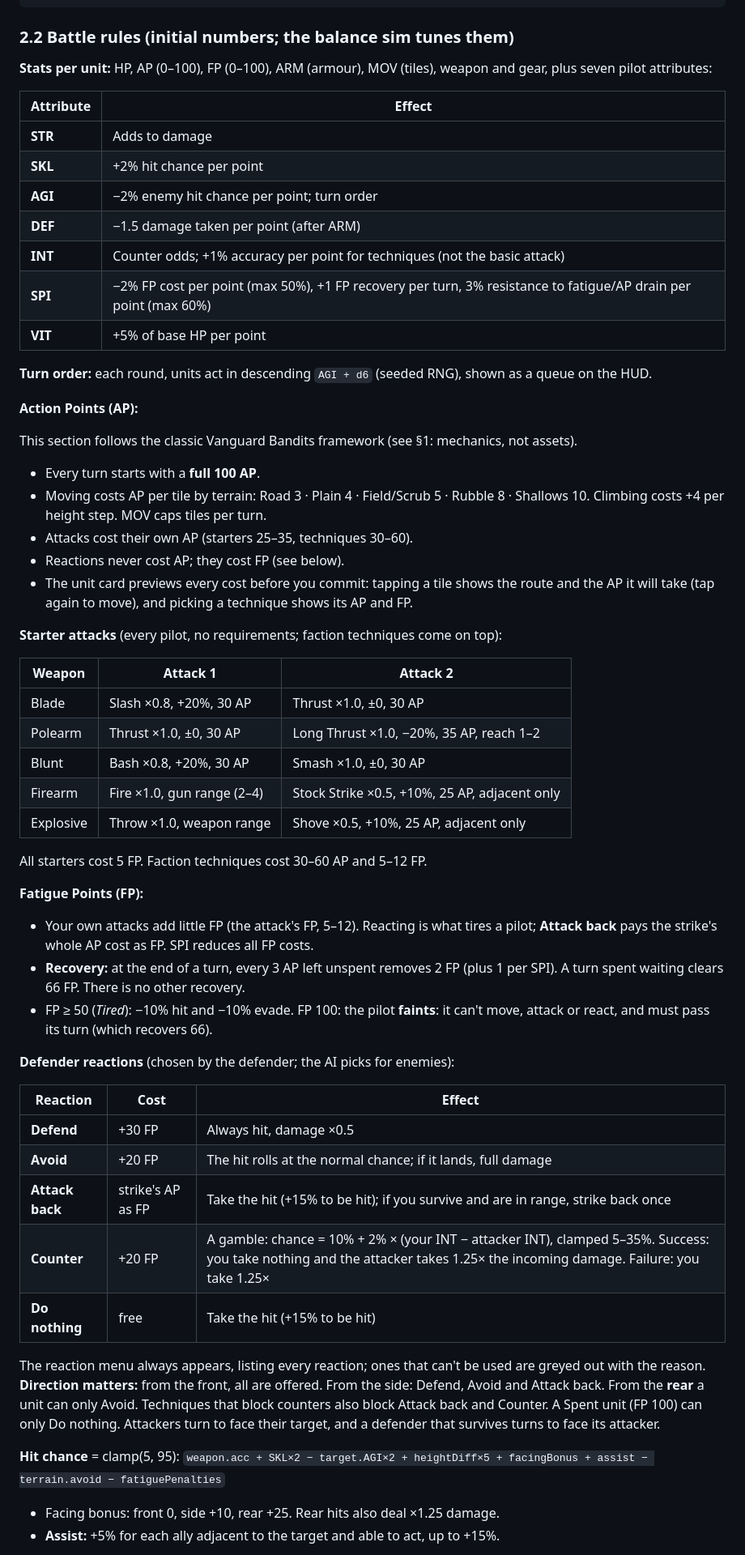
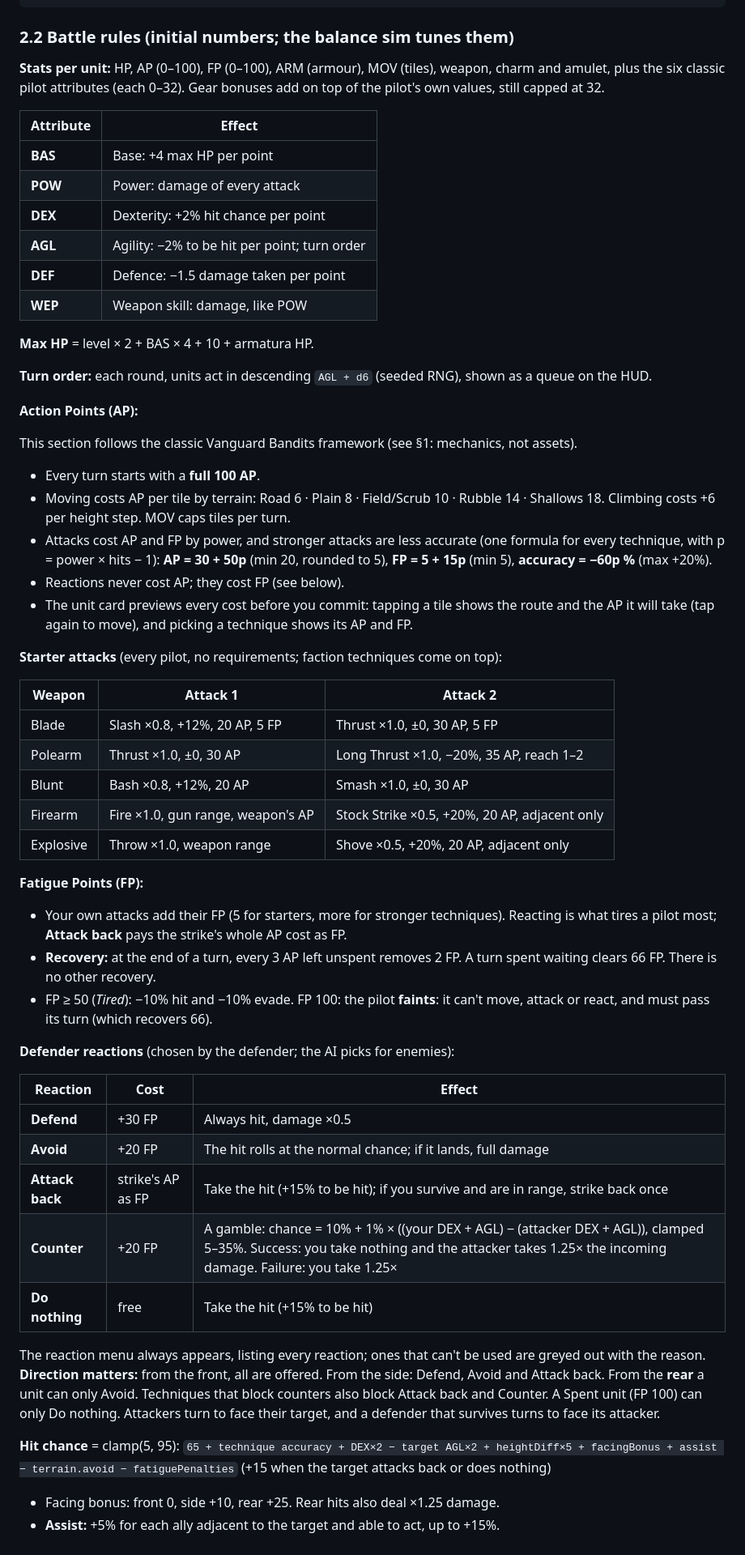
Before and after one commit to JordanKVLR/1565-La-Val-Bandit, a Markdown page: docs/PLAN.md, the part around one of its changes. Shown at 81% size. Drawn GitHub-style.

```diff
--- a/docs/PLAN.md
+++ b/docs/PLAN.md
@@ -53,20 +53,22 @@ Story scene (isometric diorama + portrait dialogue, choices)
 
 ### 2.2 Battle rules (initial numbers; the balance sim tunes them)
 
-**Stats per unit:** HP, AP (0–100), FP (0–100), ARM (armour), MOV (tiles), weapon and gear, plus
-seven pilot attributes:
+**Stats per unit:** HP, AP (0–100), FP (0–100), ARM (armour), MOV (tiles), weapon, charm and
+amulet, plus the six classic pilot attributes (each 0–32). Gear bonuses add on top of the pilot's
+own values, still capped at 32.
 
-| Attribute | Effect                                                                                                          |
-| --------- | --------------------------------------------------------------------------------------------------------------- |
-| **STR**   | Adds to damage                                                                                                  |
-| **SKL**   | +2% hit chance per point                                                                                        |
-| **AGI**   | −2% enemy hit chance per point; turn order                                                                      |
-| **DEF**   | −1.5 damage taken per point (after ARM)                                                                         |
-| **INT**   | Counter odds; +1% accuracy per point for techniques (not the basic attack)                                      |
-| **SPI**   | −2% FP cost per point (max 50%), +1 FP recovery per turn, 3% resistance to fatigue/AP drain per point (max 60%) |
-| **VIT**   | +5% of base HP per point                                                                                        |
+| Attribute | Effect                                       |
+| --------- | -------------------------------------------- |
+| **BAS**   | Base: +4 max HP per point                    |
+| **POW**   | Power: damage of every attack                |
+| **DEX**   | Dexterity: +2% hit chance per point          |
+| **AGL**   | Agility: −2% to be hit per point; turn order |
+| **DEF**   | Defence: −1.5 damage taken per point         |
+| **WEP**   | Weapon skill: damage, like POW               |
 
-**Turn order:** each round, units act in descending `AGI + d6` (seeded RNG), shown as a
+**Max HP** = level × 2 + BAS × 4 + 10 + armatura HP.
+
+**Turn order:** each round, units act in descending `AGL + d6` (seeded RNG), shown as a
 queue on the HUD.
 
 **Action Points (AP):**
@@ -74,43 +76,43 @@ queue on the HUD.
 This section follows the classic Vanguard Bandits framework (see §1: mechanics, not assets).
 
 - Every turn starts with a **full 100 AP**.
-- Moving costs AP per tile by terrain: Road 3 · Plain 4 · Field/Scrub 5 · Rubble 8 ·
-  Shallows 10. Climbing costs +4 per height step. MOV caps tiles per turn.
-- Attacks cost their own AP (starters 25–35, techniques 30–60).
+- Moving costs AP per tile by terrain: Road 6 · Plain 8 · Field/Scrub 10 · Rubble 14 ·
+  Shallows 18. Climbing costs +6 per height step. MOV caps tiles per turn.
+- Attacks cost AP and FP by power, and stronger attacks are less accurate (one formula for
+  every technique, with p = power × hits − 1): **AP = 30 + 50p** (min 20, rounded to 5),
+  **FP = 5 + 15p** (min 5), **accuracy = −60p %** (max +20%).
 - Reactions never cost AP; they cost FP (see below).
 - The unit card previews every cost before you commit: tapping a tile shows the route and the
   AP it will take (tap again to move), and picking a technique shows its AP and FP.
 
 **Starter attacks** (every pilot, no requirements; faction techniques come on top):
 
-| Weapon    | Attack 1                   | Attack 2                                      |
-| --------- | -------------------------- | --------------------------------------------- |
-| Blade     | Slash ×0.8, +20%, 30 AP    | Thrust ×1.0, ±0, 30 AP                        |
-| Polearm   | Thrust ×1.0, ±0, 30 AP     | Long Thrust ×1.0, −20%, 35 AP, reach 1–2      |
-| Blunt     | Bash ×0.8, +20%, 30 AP     | Smash ×1.0, ±0, 30 AP                         |
-| Firearm   | Fire ×1.0, gun range (2–4) | Stock Strike ×0.5, +10%, 25 AP, adjacent only |
-| Explosive | Throw ×1.0, weapon range   | Shove ×0.5, +10%, 25 AP, adjacent only        |
-
-All starters cost 5 FP. Faction techniques cost 30–60 AP and 5–12 FP.
+| Weapon    | Attack 1                          | Attack 2                                      |
+| --------- | --------------------------------- | --------------------------------------------- |
+| Blade     | Slash ×0.8, +12%, 20 AP, 5 FP     | Thrust ×1.0, ±0, 30 AP, 5 FP                  |
+| Polearm   | Thrust ×1.0, ±0, 30 AP            | Long Thrust ×1.0, −20%, 35 AP, reach 1–2      |
+| Blunt     | Bash ×0.8, +12%, 20 AP            | Smash ×1.0, ±0, 30 AP                         |
+| Firearm   | Fire ×1.0, gun range, weapon's AP | Stock Strike ×0.5, +20%, 20 AP, adjacent only |
+| Explosive | Throw ×1.0, weapon range          | Shove ×0.5, +20%, 20 AP, adjacent only        |
 
 **Fatigue Points (FP):**
 
-- Your own attacks add little FP (the attack's FP, 5–12). Reacting is what tires a pilot;
-  **Attack back** pays the strike's whole AP cost as FP. SPI reduces all FP costs.
-- **Recovery:** at the end of a turn, every 3 AP left unspent removes 2 FP (plus 1 per SPI). A
+- Your own attacks add their FP (5 for starters, more for stronger techniques). Reacting is what
+  tires a pilot most; **Attack back** pays the strike's whole AP cost as FP.
+- **Recovery:** at the end of a turn, every 3 AP left unspent removes 2 FP. A
   turn spent waiting clears 66 FP. There is no other recovery.
 - FP ≥ 50 (_Tired_): −10% hit and −10% evade. FP 100: the pilot **faints**: it can't move,
   attack or react, and must pass its turn (which recovers 66).
 
 **Defender reactions** (chosen by the defender; the AI picks for enemies):
 
-| Reaction        | Cost              | Effect                                                                                                                                                                      |
-| --------------- | ----------------- | --------------------------------------------------------------------------------------------------------------------------------------------------------------------------- |
-| **Defend**      | +30 FP            | Always hit, damage ×0.5                                                                                                                                                     |
-| **Avoid**       | +20 FP            | The hit rolls at the normal chance; if it lands, full damage                                                                                                                |
-| **Attack back** | strike's AP as FP | Take the hit (+15% to be hit); if you survive and are in range, strike back once                                                                                            |
-| **Counter**     | +20 FP            | A gamble: chance = 10% + 2% × (your INT − attacker INT), clamped 5–35%. Success: you take nothing and the attacker takes 1.25× the incoming damage. Failure: you take 1.25× |
-| **Do nothing**  | free              | Take the hit (+15% to be hit)                                                                                                                                               |
+| Reaction        | Cost              | Effect                                                                                                                                                                                      |
+| --------------- | ----------------- | ------------------------------------------------------------------------------------------------------------------------------------------------------------------------------------------- |
+| **Defend**      | +30 FP            | Always hit, damage ×0.5                                                                                                                                                                     |
+| **Avoid**       | +20 FP            | The hit rolls at the normal chance; if it lands, full damage                                                                                                                                |
+| **Attack back** | strike's AP as FP | Take the hit (+15% to be hit); if you survive and are in range, strike back once                                                                                                            |
+| **Counter**     | +20 FP            | A gamble: chance = 10% + 1% × ((your DEX + AGL) − (attacker DEX + AGL)), clamped 5–35%. Success: you take nothing and the attacker takes 1.25× the incoming damage. Failure: you take 1.25× |
+| **Do nothing**  | free              | Take the hit (+15% to be hit)                                                                                                                                                               |
 
 The reaction menu always appears, listing every reaction; ones that can't be used are greyed out
 with the reason. **Direction matters:** from the front, all are offered. From the side: Defend,
@@ -119,7 +121,7 @@ block Attack back and Counter. A Spent unit (FP 100) can only Do nothing.
 Attackers turn to face their target, and a defender that survives turns to face its attacker.
 
 **Hit chance** = clamp(5, 95):
-`weapon.acc + SKL×2 − target.AGI×2 + heightDiff×5 + facingBonus + assist − terrain.avoid − fatiguePenalties`
+`65 + technique accuracy + DEX×2 − target AGL×2 + heightDiff×5 + facingBonus + assist − terrain.avoid − fatiguePenalties` (+15 when the target attacks back or does nothing)
 
 - Facing bonus: front 0, side +10, rear +25. Rear hits also deal ×1.25 damage.
 - **Assist:** +5% for each ally adjacent to the target and able to act, up to +15%.
```
Also changed, not shown: other parts of docs/PLAN.md (+20 -14 lines), docs/adr/0003-classic-attributes-and-owned-gear.md (added, +39 -0 lines).
